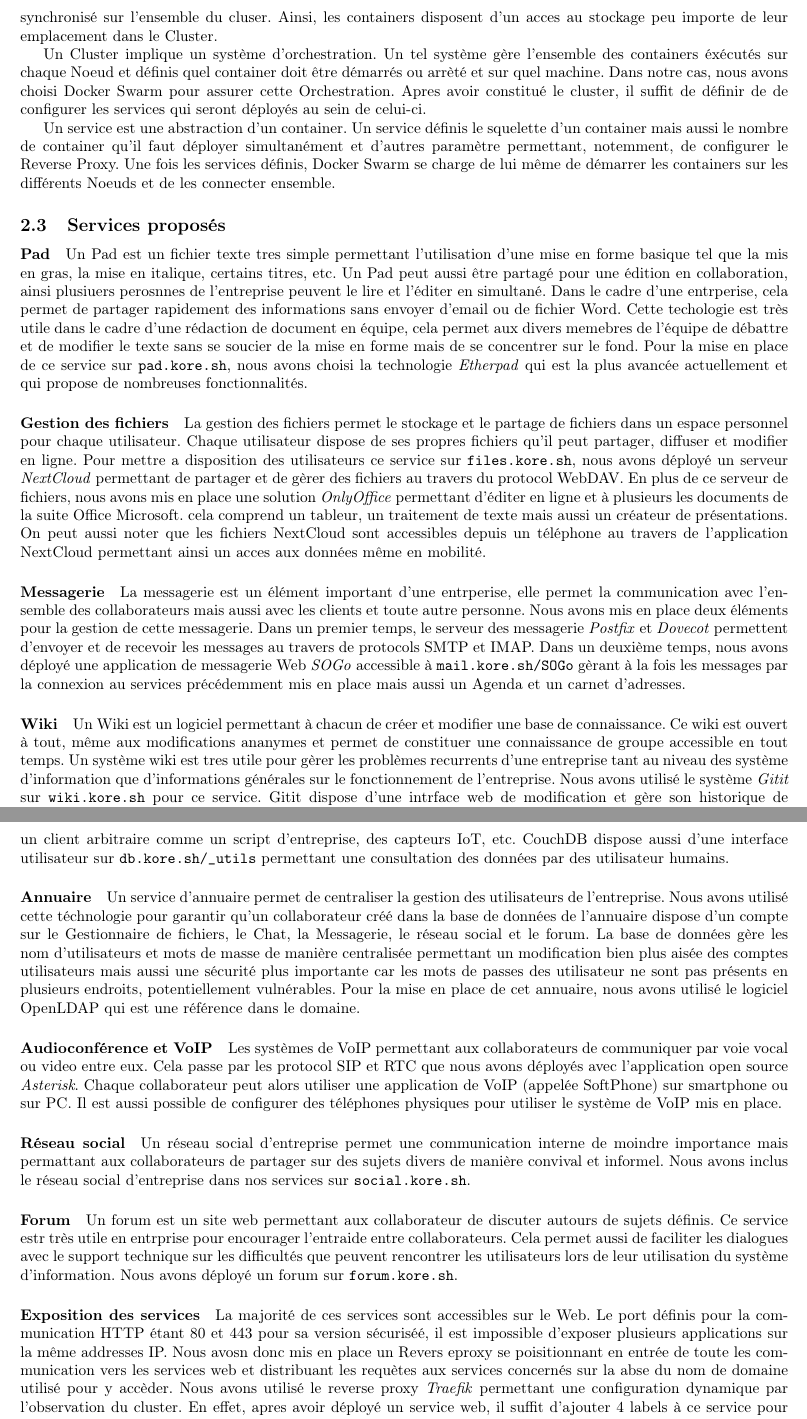
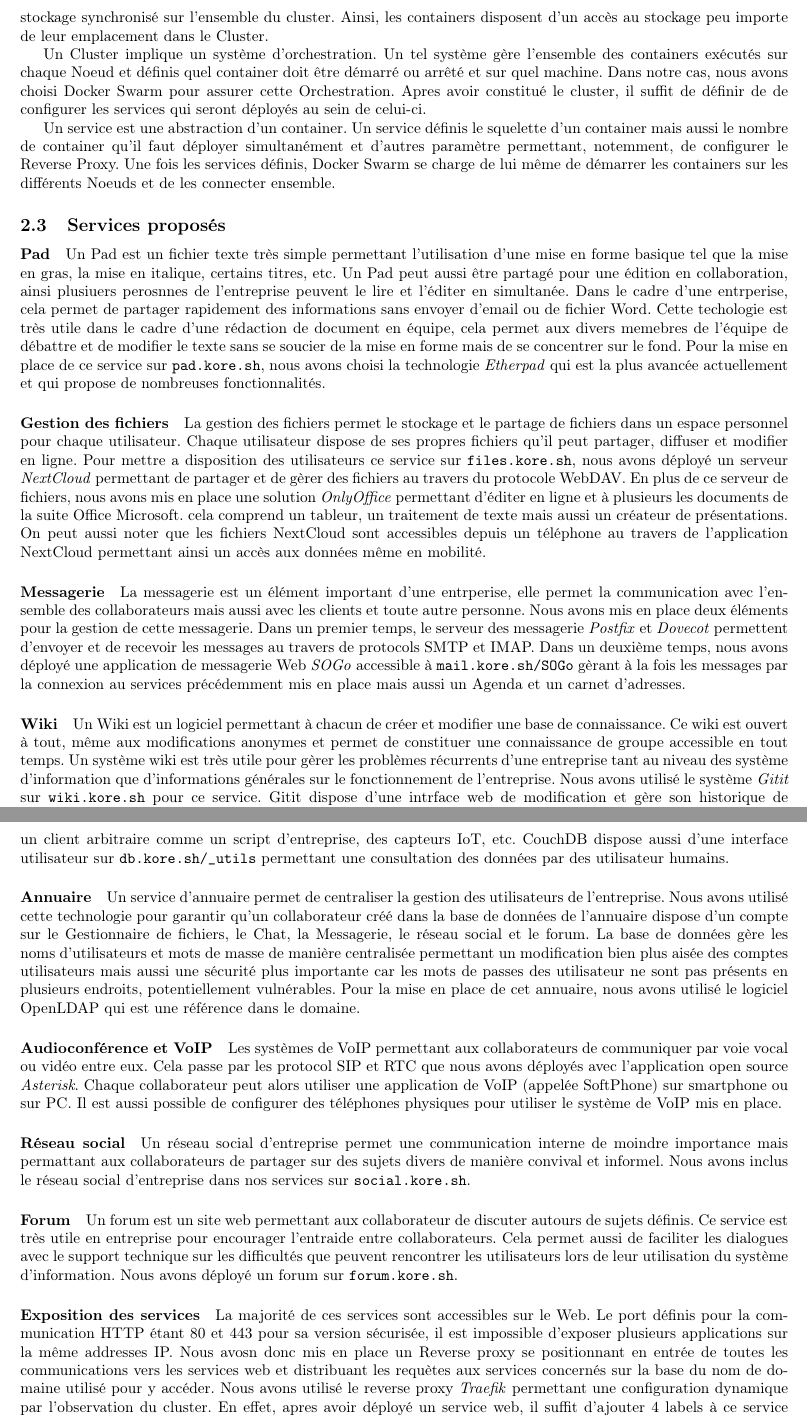
Before and after one commit to EpicKiwi/projet-communications-unifiees, a LaTeX document (rapport/rapport.tex, which reads rapport/realisation/realisation.tex): two parts of pages 3 and 4 of 4, joined at a grey line, cut so that both start at the same text. Compiled offline with pdfLaTeX.

Commit message:
corrections realisation

```diff
--- a/rapport/realisation/realisation.tex
+++ b/rapport/realisation/realisation.tex
@@ -26,8 +25,9 @@ Le stockage est assuré par un disque présent le Noeud principal (Noeud Manager
-Ce disque est alors exporté via le protocol NFS vers les autres noeuds pour conserver un stockage synchronisé sur l'ensemble du cluser.
-Ainsi, les containers disposent d'un acces au stockage peu importe de leur emplacement dans le Cluster.
+Le stockage est assuré par un disque présent sur le Noeud principal (Noeud Manager) disposant d'un grand espace de stockage.
+Ce disque est alors exporté via le protocole NFS vers les autres noeuds pour conserver un stockage synchronisé sur l'ensemble du cluster.
+Ainsi, les containers disposent d'un accès au stockage peu importe de leur emplacement dans le Cluster.
 
 Un Cluster implique un système d'orchestration.
-Un tel système gère l'ensemble des containers éxécutés sur chaque Noeud et définis quel container doit être démarrés ou arrèté et sur quel machine.
+Un tel système gère l'ensemble des containers exécutés sur chaque Noeud et définis quel container doit être démarré ou arrêté et sur quel machine.
 Dans notre cas, nous avons choisi Docker Swarm pour assurer cette Orchestration.
 Apres avoir constitué le cluster, il suffit de définir de de configurer les services qui seront déployés au sein de celui-ci.
 
@@ -37,18 +37,18 @@ Une fois les services définis, Docker Swarm se charge de lui même de démarrer
 
 \subsection{Services proposés}
 
-\paragraph{Pad} Un Pad est un fichier texte tres simple permettant l'utilisation d'une mise en forme basique tel que la mis en gras, la mise en italique, certains titres, etc.
-Un Pad peut aussi être partagé pour une édition en collaboration, ainsi plusiuers perosnnes de l'entreprise peuvent le lire et l'éditer en simultané.
+\paragraph{Pad} Un Pad est un fichier texte très simple permettant l'utilisation d'une mise en forme basique tel que la mise en gras, la mise en italique, certains titres, etc.
+Un Pad peut aussi être partagé pour une édition en collaboration, ainsi plusiuers perosnnes de l'entreprise peuvent le lire et l'éditer en simultanée.
 Dans le cadre d'une entrperise, cela permet de partager rapidement des informations sans envoyer d'email ou de fichier Word.
 Cette techologie est très utile dans le cadre d'une rédaction de document en équipe, cela permet aux divers memebres de l'équipe de débattre et de modifier le texte sans se soucier de la mise en forme mais de se concentrer sur le fond.
 Pour la mise en place de ce service sur \url{pad.kore.sh}, nous avons choisi la technologie \emph{Etherpad} qui est la plus avancée actuellement et qui propose de nombreuses fonctionnalités.
 
 \paragraph{Gestion des fichiers} La gestion des fichiers permet le stockage et le partage de fichiers dans un espace personnel pour chaque utilisateur.
 Chaque utilisateur dispose de ses propres fichiers qu'il peut partager, diffuser et modifier en ligne.
-Pour mettre a disposition des utilisateurs ce service sur \url{files.kore.sh}, nous avons déployé un serveur \emph{NextCloud} permettant de partager et de gèrer des fichiers au travers du protocol WebDAV.
+Pour mettre a disposition des utilisateurs ce service sur \url{files.kore.sh}, nous avons déployé un serveur \emph{NextCloud} permettant de partager et de gèrer des fichiers au travers du protocole WebDAV.
 En plus de ce serveur de fichiers, nous avons mis en place une solution \emph{OnlyOffice} permettant d'éditer en ligne et à plusieurs les documents de la suite Office Microsoft.
 cela comprend un tableur, un traitement de texte mais aussi un créateur de présentations.
-On peut aussi noter que les fichiers NextCloud sont accessibles depuis un téléphone au travers de l'application NextCloud permettant ainsi un acces aux données même en mobilité.
+On peut aussi noter que les fichiers NextCloud sont accessibles depuis un téléphone au travers de l'application NextCloud permettant ainsi un accès aux données même en mobilité.
 
 \paragraph{Messagerie} La messagerie est un élément important d'une entrperise, elle permet la communication avec l'ensemble des collaborateurs mais aussi avec les clients et toute autre personne.
 Nous avons mis en place deux éléments pour la gestion de cette messagerie.
@@ -56,8 +56,8 @@ Dans un premier temps, le serveur des messagerie \emph{Postfix} et \emph{Dovecot
 Dans un deuxième temps, nous avons déployé une application de messagerie Web \emph{SOGo} accessible à \url{mail.kore.sh/SOGo} gèrant à la fois les messages par la connexion au services précédemment mis en place mais aussi un Agenda et un carnet d'adresses.
 
 \paragraph{Wiki} Un Wiki est un logiciel permettant à chacun de créer et modifier une base de connaissance.
-Ce wiki est ouvert à tout, même aux modifications ananymes et permet de constituer une connaissance de groupe accessible en tout temps.
-Un système wiki est tres utile pour gèrer les problèmes recurrents d'une entreprise tant au niveau des système d'information que d'informations générales sur le fonctionnement de l'entreprise.
+Ce wiki est ouvert à tout, même aux modifications anonymes et permet de constituer une connaissance de groupe accessible en tout temps.
+Un système wiki est très utile pour gèrer les problèmes récurrents d'une entreprise tant au niveau des système d'information que d'informations générales sur le fonctionnement de l'entreprise.
 Nous avons utilisé le système \emph{Gitit} sur \url{wiki.kore.sh} pour ce service.
-Gitit dispose d'une intrface web de modification et gère son historique de modification dans un repository git, cela rend son utilisation tres simple et permet aussi une modification hors ligne en clonant ce repository sur sa propre machine.
+Gitit dispose d'une intrface web de modification et gère son historique de modification dans un repository git, cela rend son utilisation très simple et permet aussi une modification hors ligne en clonant ce repository sur sa propre machine.
 
@@ -73,11 +73,11 @@ CouchDB dispose d'une API REST permettant de communiquer facilement avec un clie
 CouchDB dispose aussi d'une interface utilisateur sur \url{db.kore.sh/_utils} permettant une consultation des données par des utilisateur humains.
 
 \paragraph{Annuaire} Un service d'annuaire permet de centraliser la gestion des utilisateurs de l'entreprise.
-Nous avons utilisé cette téchnologie pour garantir qu'un collaborateur créé dans la base de données de l'annuaire dispose d'un compte sur le Gestionnaire de fichiers, le Chat, la Messagerie, le réseau social et le forum.
-La base de données gère les nom d'utilisateurs et mots de masse de manière centralisée permettant un modification bien plus aisée des comptes utilisateurs mais aussi une sécurité plus importante car les mots de passes des utilisateur ne sont pas présents en plusieurs endroits, potentiellement vulnérables.
+Nous avons utilisé cette technologie pour garantir qu'un collaborateur créé dans la base de données de l'annuaire dispose d'un compte sur le Gestionnaire de fichiers, le Chat, la Messagerie, le réseau social et le forum.
+La base de données gère les noms d'utilisateurs et mots de masse de manière centralisée permettant un modification bien plus aisée des comptes utilisateurs mais aussi une sécurité plus importante car les mots de passes des utilisateur ne sont pas présents en plusieurs endroits, potentiellement vulnérables.
 Pour la mise en place de cet annuaire, nous avons utilisé le logiciel OpenLDAP qui est une référence dans le domaine.
 
-\paragraph{Audioconférence et VoIP} Les systèmes de VoIP permettant aux collaborateurs de communiquer par voie vocal ou video entre eux.
+\paragraph{Audioconférence et VoIP} Les systèmes de VoIP permettant aux collaborateurs de communiquer par voie vocal ou vidéo entre eux.
 Cela passe par les protocol SIP et RTC que nous avons déployés avec l'application open source \emph{Asterisk}.
 Chaque collaborateur peut alors utiliser une application de VoIP (appelée SoftPhone) sur smartphone ou sur PC.
 Il est aussi possible de configurer des téléphones physiques pour utiliser le système de VoIP mis en place.
@@ -86,15 +86,15 @@ Il est aussi possible de configurer des téléphones physiques pour utiliser le
 Nous avons inclus le réseau social d'entreprise dans nos services sur \url{social.kore.sh}.
 
 \paragraph{Forum} Un forum est un site web permettant aux collaborateur de discuter autours de sujets définis.
-Ce service estr très utile en entrprise pour encourager l'entraide entre collaborateurs.
+Ce service est très utile en entreprise pour encourager l'entraide entre collaborateurs.
 Cela permet aussi de faciliter les dialogues avec le support technique sur les difficultés que peuvent rencontrer les utilisateurs lors de leur utilisation du système d'information.
 Nous avons déployé un forum sur \url{forum.kore.sh}.
 
 \paragraph{Exposition des services} La majorité de ces services sont accessibles sur le Web.
-Le port définis pour la communication HTTP étant 80 et 443 pour sa version sécuriséé, il est impossible d'exposer plusieurs applications sur la même addresses IP.
-Nous avosn donc mis en place un Revers eproxy se poisitionnant en entrée de toute les communication vers les services web et distribuant les requètes aux services concernés sur la abse du nom de domaine utilisé pour y accèder.
+Le port définis pour la communication HTTP étant 80 et 443 pour sa version sécurisée, il est impossible d'exposer plusieurs applications sur la même addresses IP.
+Nous avosn donc mis en place un Reverse proxy se positionnant en entrée de toutes les communications vers les services web et distribuant les requètes aux services concernés sur la base du nom de domaine utilisé pour y accéder.
 Nous avons utilisé le reverse proxy \emph{Traefik} permettant une configuration dynamique par l'observation du cluster.
-En effet, apres avoir déployé un service web, il suffit d'ajouter 4 labels à ce service pour configurer son acces depuis l'éxterieur au travers de traefik.
+En effet, apres avoir déployé un service web, il suffit d'ajouter 4 labels à ce service pour configurer son acces depuis l'extérieur au travers de traefik.
 Cela rend le déploiement de services très simple et dynamique.
 Enfin, Trafik dispose d'un système de load balancing permettant de diffuser la charge des requètes sur plusieurs containers d'un même service.
 
```
Also changed, not shown: rapport/concevoir-creer.tex (+1 -1 lines), rapport/realisation/realisation.tex (23 more changed lines).
